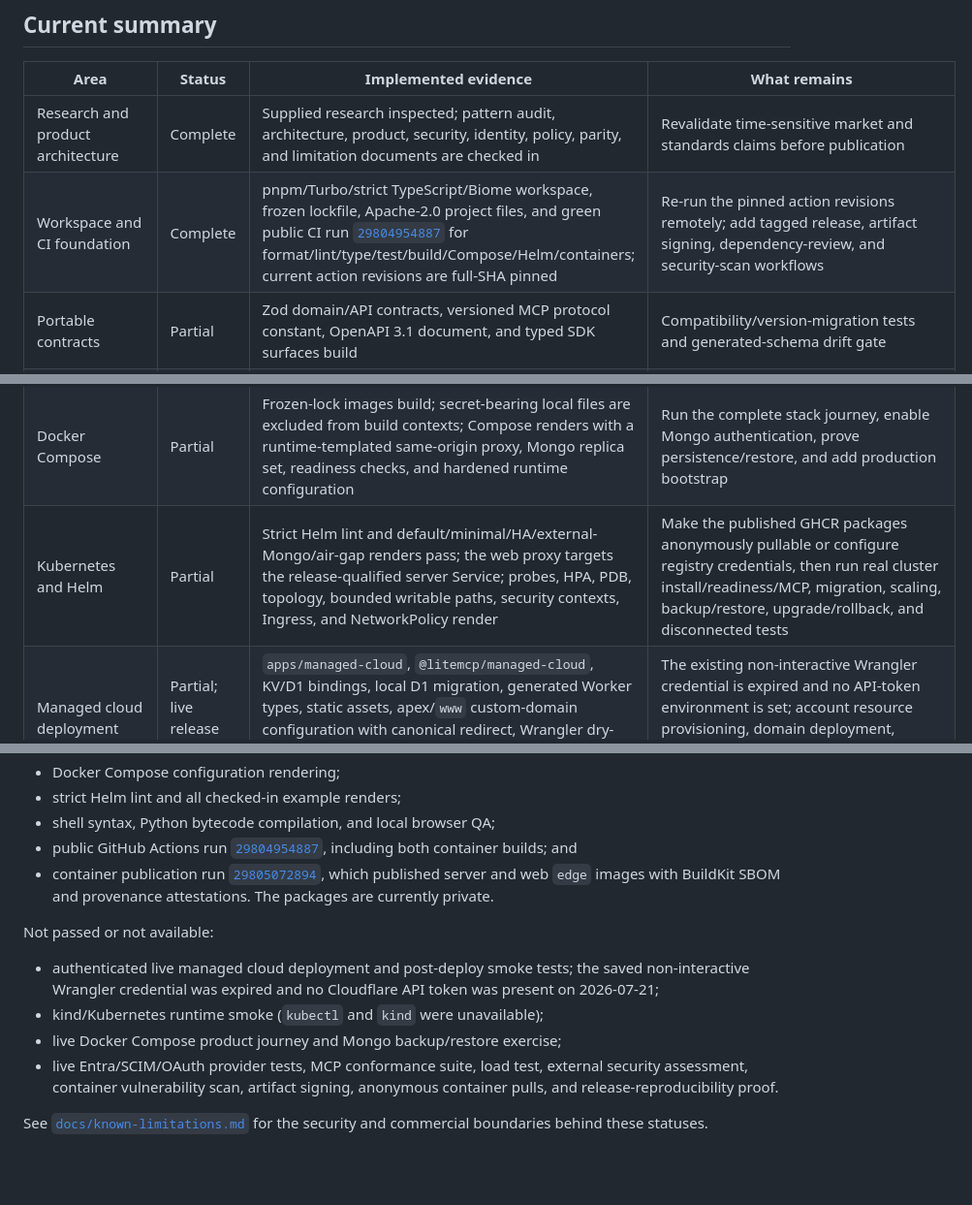
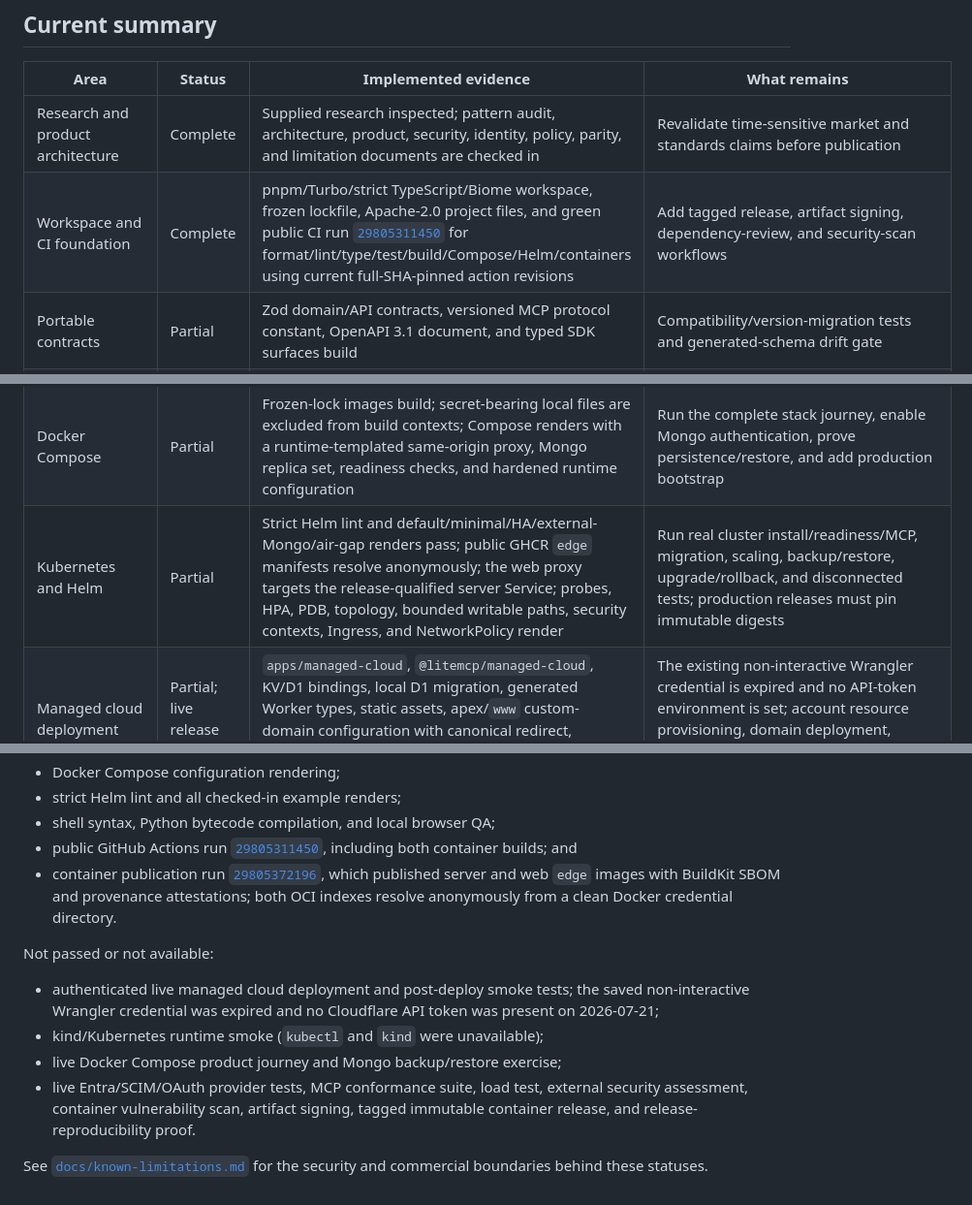
Before and after one commit to reachjalil/liteMCP, a Markdown page: IMPLEMENTATION_STATUS.md, 3 parts joined by grey strips. Shown at 97% size. Drawn GitHub-style; blank space fills up the shorter version.

Commit message:
docs: record validated public checkpoints

```diff
--- a/IMPLEMENTATION_STATUS.md
+++ b/IMPLEMENTATION_STATUS.md
@@ -19,7 +19,7 @@ code and reproducible evidence.
 | Area | Status | Implemented evidence | What remains |
 | --- | --- | --- | --- |
 | Research and product architecture | Complete | Supplied research inspected; pattern audit, architecture, product, security, identity, policy, parity, and limitation documents are checked in | Revalidate time-sensitive market and standards claims before publication |
-| Workspace and CI foundation | Complete | pnpm/Turbo/strict TypeScript/Biome workspace, frozen lockfile, Apache-2.0 project files, and green public CI run [`29804954887`](https://github.com/reachjalil/liteMCP/actions/runs/29804954887) for format/lint/type/test/build/Compose/Helm/containers; current action revisions are full-SHA pinned | Re-run the pinned action revisions remotely; add tagged release, artifact signing, dependency-review, and security-scan workflows |
+| Workspace and CI foundation | Complete | pnpm/Turbo/strict TypeScript/Biome workspace, frozen lockfile, Apache-2.0 project files, and green public CI run [`29805311450`](https://github.com/reachjalil/liteMCP/actions/runs/29805311450) for format/lint/type/test/build/Compose/Helm/containers using current full-SHA-pinned action revisions | Add tagged release, artifact signing, dependency-review, and security-scan workflows |
 | Portable contracts | Partial | Zod domain/API contracts, versioned MCP protocol constant, OpenAPI 3.1 document, and typed SDK surfaces build | Compatibility/version-migration tests and generated-schema drift gate |
 | Product `DocumentStore` | Partial | Portable contract plus memory, Workers KV, and MongoDB adapters; tenant filters, pagination, and revision writes | Durable Object authority, adapter parity tests, transactional outbox, migrations, and failure recovery |
 | Public Astro site | Partial | Thirty-route Astro site, responsive console, generated explainer visuals, metadata, accessibility-conscious markup, and local browser/build QA | Public deployment, formal accessibility/performance audit, content review, and analytics/privacy decision |
@@ -36,7 +36,7 @@ code and reproducible evidence.
 | Audit and observability | Partial | Tenant-scoped redacted hash chain, sequence/CAS retry, execution outcomes, API/UI view, and export | Strong cloud serialization, transactional outbox, signed/external anchor, retention/SIEM, OpenTelemetry, quotas, and dashboards |
 | CLI and SDKs | Partial | Operational CLI, TypeScript SDK, dependency-free Python SDK, and runnable local-composition example | Published-package smoke, full resource coverage, auth flows, stable compatibility policy, and authoring SDK |
 | Docker Compose | Partial | Frozen-lock images build; secret-bearing local files are excluded from build contexts; Compose renders with a runtime-templated same-origin proxy, Mongo replica set, readiness checks, and hardened runtime configuration | Run the complete stack journey, enable Mongo authentication, prove persistence/restore, and add production bootstrap |
-| Kubernetes and Helm | Partial | Strict Helm lint and default/minimal/HA/external-Mongo/air-gap renders pass; the web proxy targets the release-qualified server Service; probes, HPA, PDB, topology, bounded writable paths, security contexts, Ingress, and NetworkPolicy render | Make the published GHCR packages anonymously pullable or configure registry credentials, then run real cluster install/readiness/MCP, migration, scaling, backup/restore, upgrade/rollback, and disconnected tests |
+| Kubernetes and Helm | Partial | Strict Helm lint and default/minimal/HA/external-Mongo/air-gap renders pass; public GHCR `edge` manifests resolve anonymously; the web proxy targets the release-qualified server Service; probes, HPA, PDB, topology, bounded writable paths, security contexts, Ingress, and NetworkPolicy render | Run real cluster install/readiness/MCP, migration, scaling, backup/restore, upgrade/rollback, and disconnected tests; production releases must pin immutable digests |
 | Managed cloud deployment | Partial; live release blocked | `apps/managed-cloud`, `@litemcp/managed-cloud`, KV/D1 bindings, local D1 migration, generated Worker types, static assets, apex/`www` custom-domain configuration with canonical redirect, Wrangler dry-run bundle, and inactive-version bootstrap instructions exist | The existing non-interactive Wrangler credential is expired and no API-token environment is set; account resource provisioning, domain deployment, auth/session/API/MCP smoke, rollback, and recorded live acceptance remain |
 | Public GitHub repository | Complete | [`reachjalil/liteMCP`](https://github.com/reachjalil/liteMCP) is public, uses `main`, exposes Apache-2.0 metadata, and contains checkpoint `3b3e85c`; private vulnerability reporting is enabled | Continue normal review/release maintenance and add branch rules when the contributor workflow is established |
 
@@ -79,11 +79,12 @@ Passed in this snapshot:
 - Docker Compose configuration rendering;
 - strict Helm lint and all checked-in example renders;
 - shell syntax, Python bytecode compilation, and local browser QA;
-- public GitHub Actions run [`29804954887`](https://github.com/reachjalil/liteMCP/actions/runs/29804954887),
+- public GitHub Actions run [`29805311450`](https://github.com/reachjalil/liteMCP/actions/runs/29805311450),
   including both container builds; and
-- container publication run [`29805072894`](https://github.com/reachjalil/liteMCP/actions/runs/29805072894),
+- container publication run [`29805372196`](https://github.com/reachjalil/liteMCP/actions/runs/29805372196),
   which published server and web `edge` images with BuildKit SBOM and provenance
-  attestations. The packages are currently private.
+  attestations; both OCI indexes resolve anonymously from a clean Docker
+  credential directory.
 
 Not passed or not available:
 
@@ -94,7 +95,7 @@ Not passed or not available:
 - live Docker Compose product journey and Mongo backup/restore exercise;
 - live Entra/SCIM/OAuth provider tests, MCP conformance suite, load test, external
   security assessment, container vulnerability scan, artifact signing,
-  anonymous container pulls, and release-reproducibility proof.
+  tagged immutable container release, and release-reproducibility proof.
 
 See [`docs/known-limitations.md`](./docs/known-limitations.md) for the security
 and commercial boundaries behind these statuses.
```
Also changed, not shown: docs/known-limitations.md (+4 -4 lines), 1 other file.
